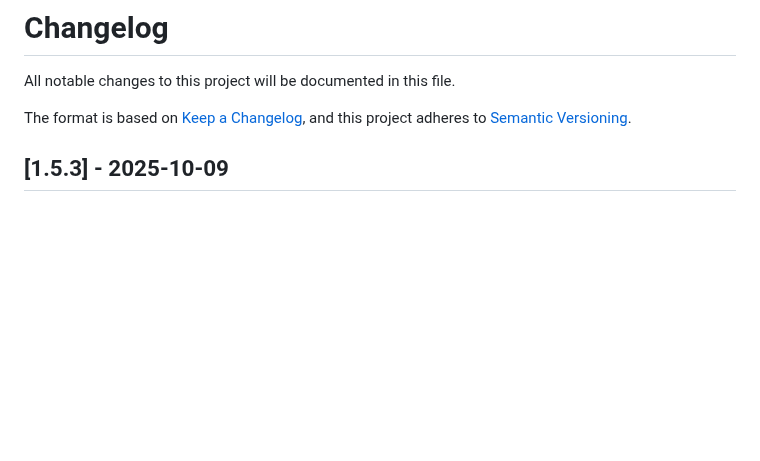
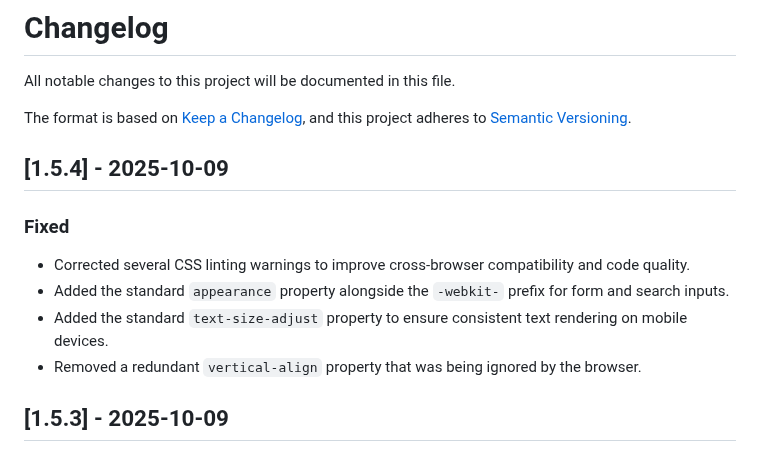
Before and after one commit to KnowOneActual/BB_Website, a Markdown page: CHANGELOG.md, the part around the change. GitHub-like rendering; blank space fills up the shorter version.

```diff
--- a/CHANGELOG.md
+++ b/CHANGELOG.md
@@ -3,6 +3,15 @@
 All notable changes to this project will be documented in this file.
 
 The format is based on [Keep a Changelog](https://keepachangelog.com/en/1.0.0/), and this project adheres to [Semantic Versioning](https://semver.org/spec/v2.0.0.html).
+
+## [1.5.4] - 2025-10-09
+
+### Fixed
+
+- Corrected several CSS linting warnings to improve cross-browser compatibility and code quality.
+- Added the standard `appearance` property alongside the `-webkit-` prefix for form and search inputs.
+- Added the standard `text-size-adjust` property to ensure consistent text rendering on mobile devices.
+- Removed a redundant `vertical-align` property that was being ignored by the browser.
 
 ## [1.5.3] - 2025-10-09
 
```
